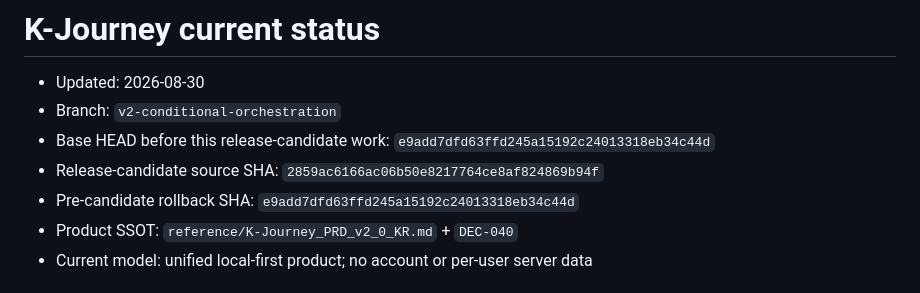
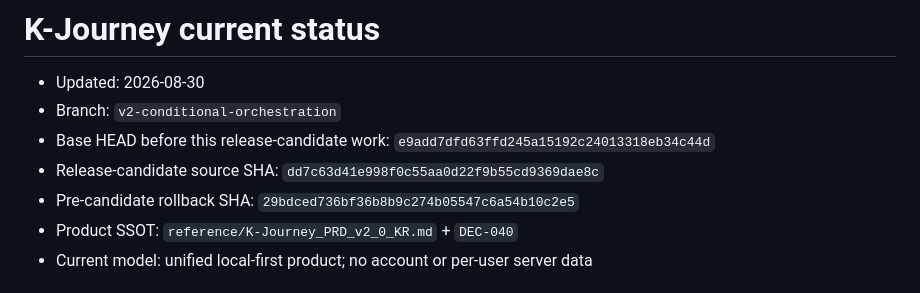
Before and after one commit to hilfe0701/k-journey, a Markdown page: STATUS.md, the part around one of its changes. GitHub-like rendering.

```diff
--- a/STATUS.md
+++ b/STATUS.md
@@ -3,8 +3,8 @@
 - Updated: 2026-08-30
 - Branch: `v2-conditional-orchestration`
 - Base HEAD before this release-candidate work: `e9add7dfd63ffd245a15192c24013318eb34c44d`
-- Release-candidate source SHA: `2859ac6166ac06b50e8217764ce8af824869b94f`
-- Pre-candidate rollback SHA: `e9add7dfd63ffd245a15192c24013318eb34c44d`
+- Release-candidate source SHA: `dd7c63d41e998f0c55aa0d22f9b55cd9369dae8c`
+- Pre-candidate rollback SHA: `29bdced736bf36b8b9c274b05547c6a54b10c2e5`
 - Product SSOT: `reference/K-Journey_PRD_v2_0_KR.md` + `DEC-040`
 - Current model: unified local-first product; no account or per-user server data
 
```
Also changed, not shown: other parts of STATUS.md (+28 -8 lines), docs/WEB_DEPLOYMENT.md (+15 -13 lines).
